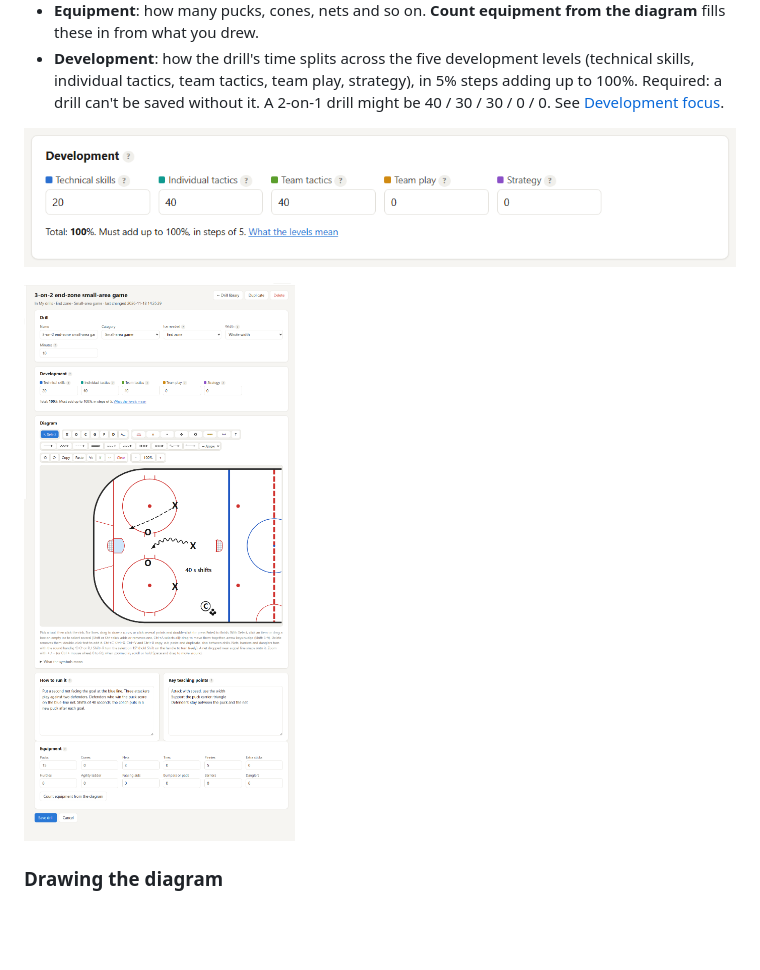
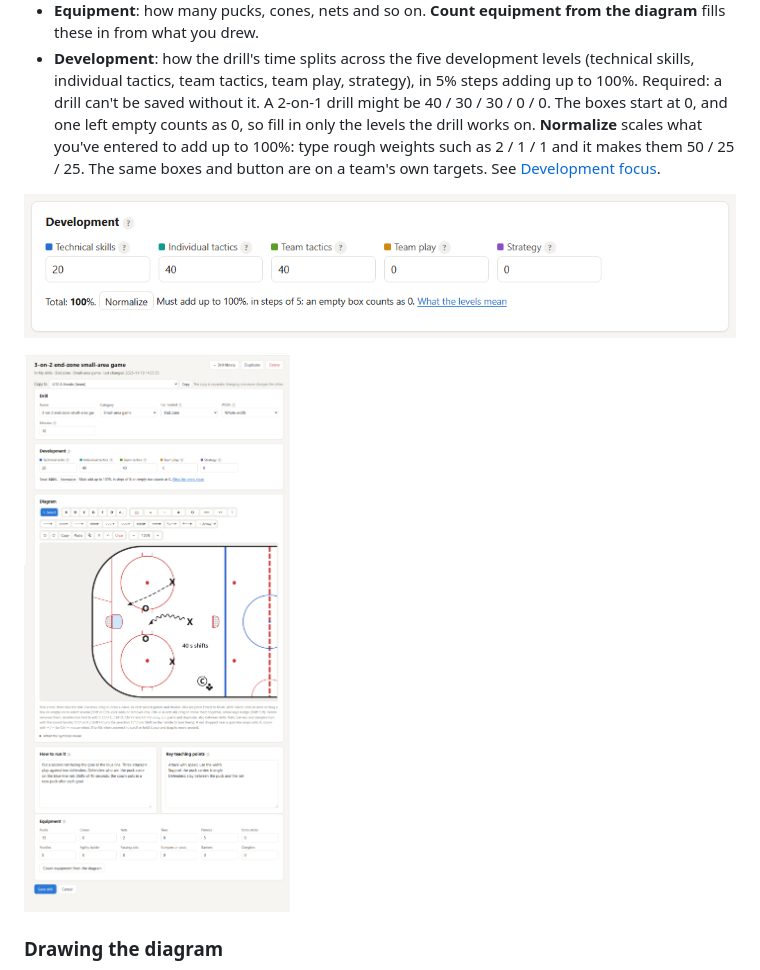
Before and after one commit to njneeteson/rs-hockeypractice, a Markdown page: docs/user-guide.md, the part around the change. GitHub-like rendering; pictures changed too: docs/images/02-drill-page.png, docs/images/18-drill-development.png; blank space fills up the shorter version.

```diff
--- a/docs/user-guide.md
+++ b/docs/user-guide.md
@@ -99,7 +99,11 @@ Click a drill to open it, or **New drill**. A drill has:
 - **Development**: how the drill's time splits across the five development
   levels (technical skills, individual tactics, team tactics, team play,
   strategy), in 5% steps adding up to 100%. Required: a drill can't be saved
-  without it. A 2-on-1 drill might be 40 / 30 / 30 / 0 / 0. See
+  without it. A 2-on-1 drill might be 40 / 30 / 30 / 0 / 0. The boxes start
+  at 0, and one left empty counts as 0, so fill in only the levels the drill
+  works on. **Normalize** scales what you've entered to add up to 100%: type
+  rough weights such as 2 / 1 / 1 and it makes them 50 / 25 / 25. The same
+  boxes and button are on a team's own targets. See
   [Development focus](#development-focus).
 
 ![The development split on a drill](images/18-drill-development.png)
```
Also changed, not shown: 5 other files.
